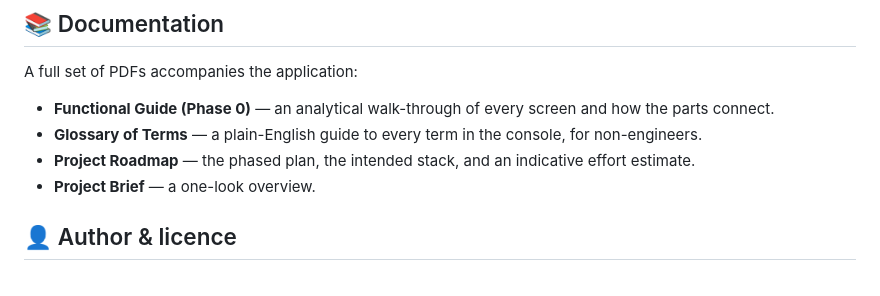
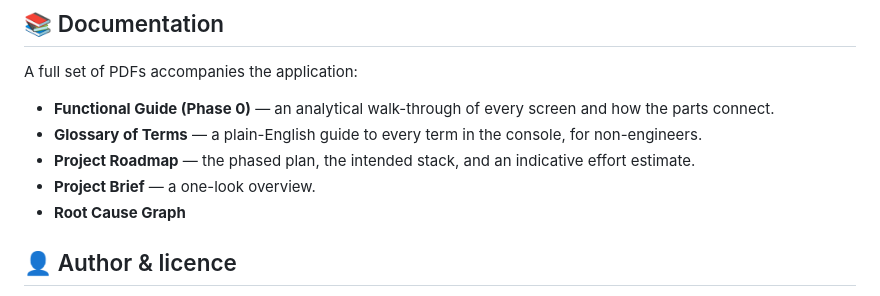
Before and after one commit to gregory82gr/Nexus-1-phase-0, a Markdown page: README.md, the part around the change. GitHub-like rendering.

Commit message:
Add 'Root Cause Graph' to README sections
Added 'Root Cause Graph' section to the README.

```diff
--- a/README.md
+++ b/README.md
@@ -108,6 +108,7 @@ A full set of PDFs accompanies the application:
 - **Glossary of Terms** — a plain-English guide to every term in the console, for non-engineers.
 - **Project Roadmap** — the phased plan, the intended stack, and an indicative effort estimate.
 - **Project Brief** — a one-look overview.
+- **Root Cause Graph**
 
 ## 👤 Author & licence
 
```
